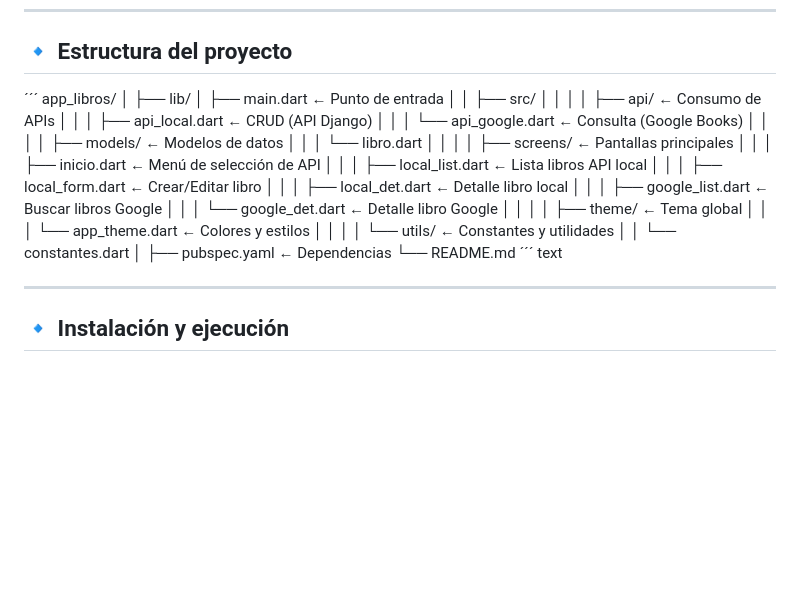
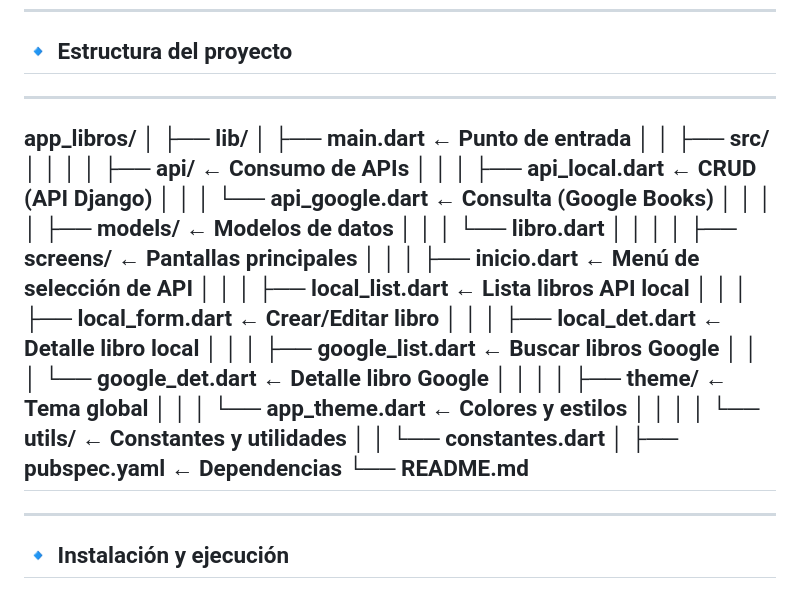
Before and after one commit to Harryata/lab016_flutter_atanacio, a Markdown page: README.md, the part around the change. Drawn GitHub-style; blank space fills up the shorter version.

Commit message:
3
Fix formatting issues in project structure section

```diff
--- a/README.md
+++ b/README.md
@@ -21,7 +21,7 @@ La app cuenta con una **interfaz navideña con animación de nieve**, diseñada
 ---
 
 ## 🔹 Estructura del proyecto
-´´´
+---
 app_libros/
 │
 ├── lib/
@@ -52,8 +52,7 @@ app_libros/
 │
 ├── pubspec.yaml ← Dependencias
 └── README.md
-´´´
-text
+---
 
 
 
```
